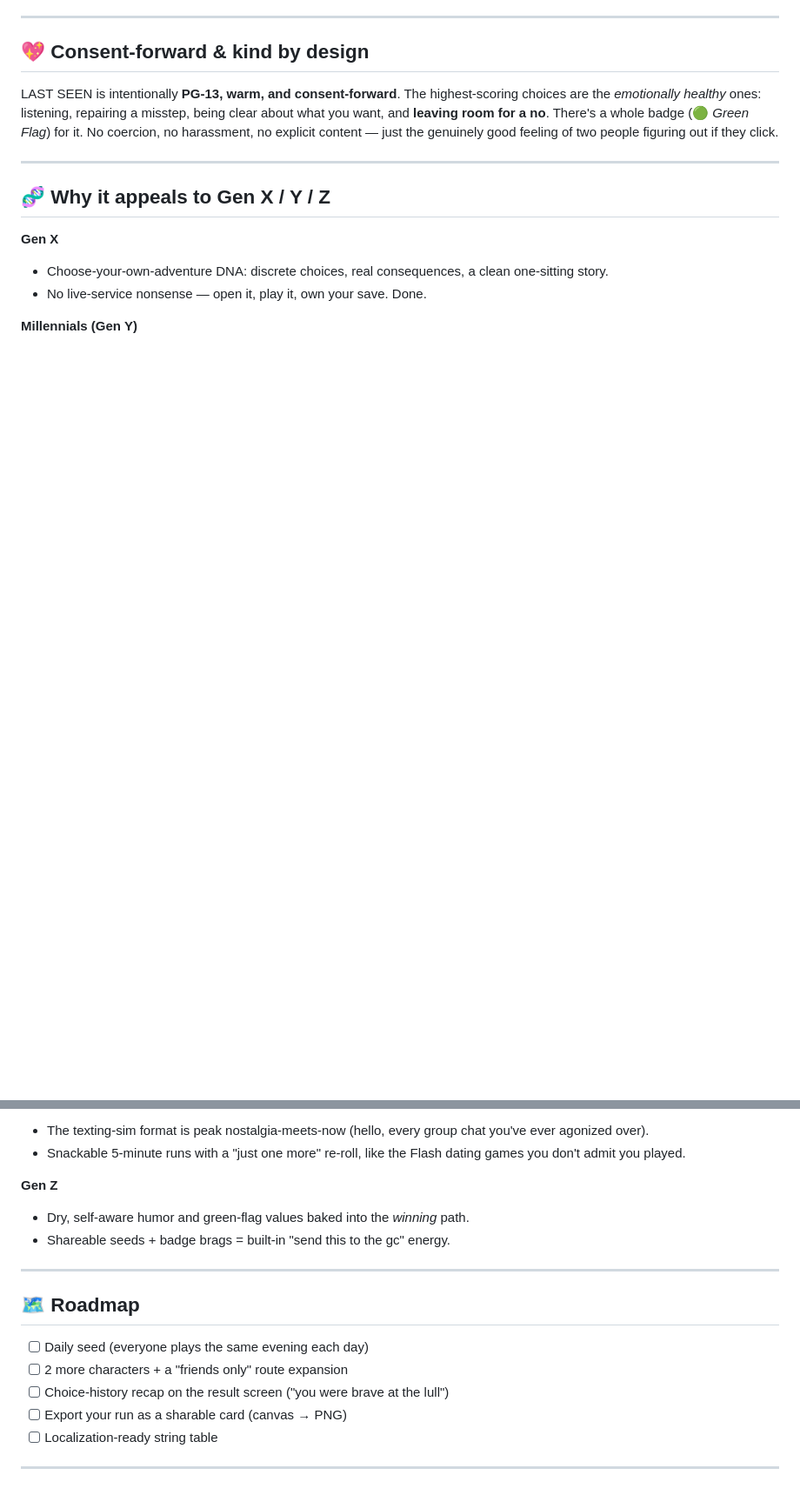
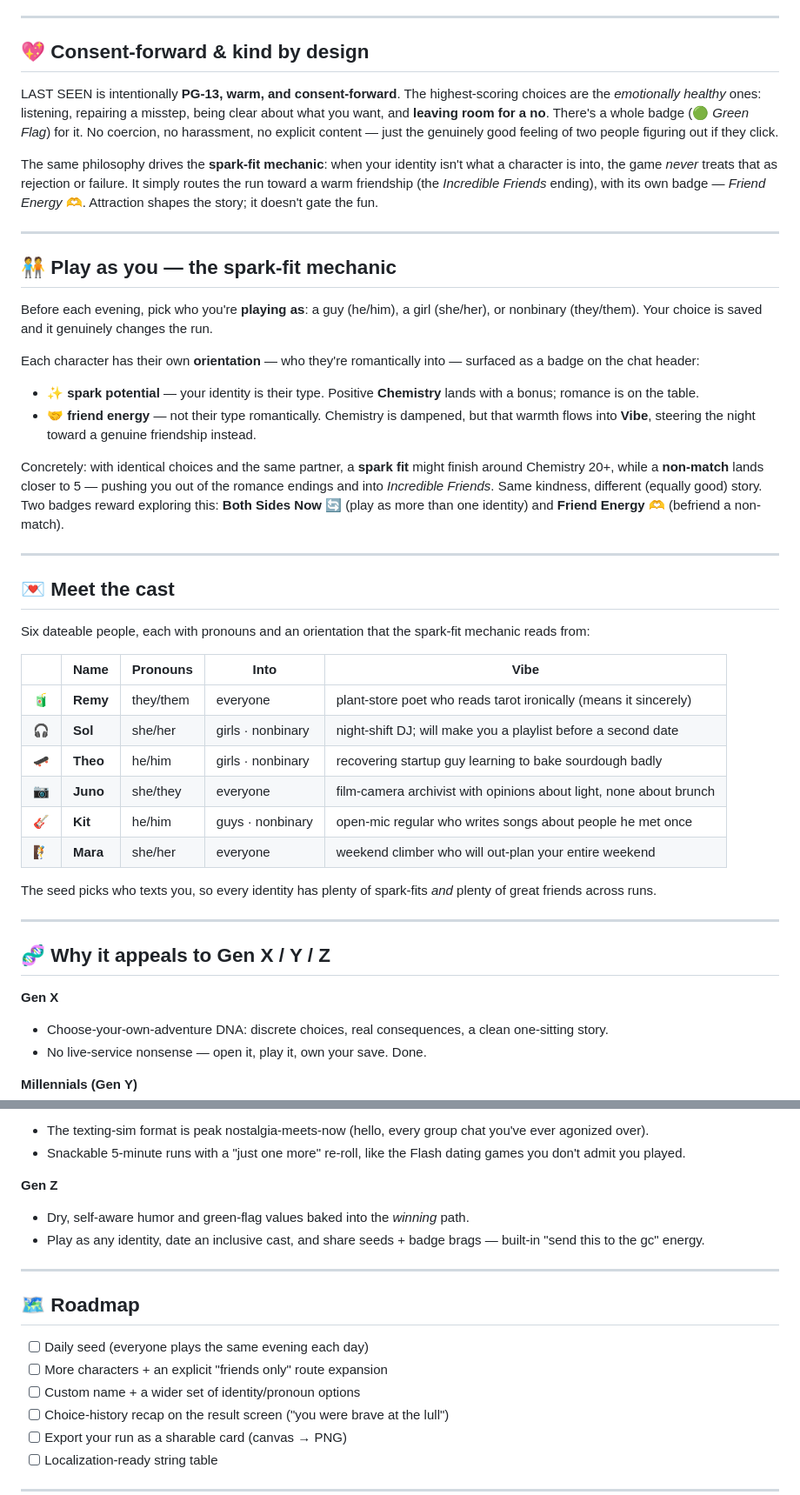
Before and after one commit to dswmlim/last-seen, a Markdown page: docs/README.md, 2 parts joined by grey strips. Shown at 87% size. Drawn GitHub-style; blank space fills up the shorter version.

Commit message:
updated README.md to include new gender option game mechanics
updated README.md to include new gender option game mechanics

```diff
--- a/docs/README.md
+++ b/docs/README.md
@@ -76,6 +76,38 @@ Every control is keyboard-reachable, choices auto-focus, and there are **high-co
 
 LAST SEEN is intentionally **PG-13, warm, and consent-forward**. The highest-scoring choices are the *emotionally healthy* ones: listening, repairing a misstep, being clear about what you want, and **leaving room for a no**. There's a whole badge (🟢 *Green Flag*) for it. No coercion, no harassment, no explicit content — just the genuinely good feeling of two people figuring out if they click.
 
+The same philosophy drives the **spark-fit mechanic**: when your identity isn't what a character is into, the game *never* treats that as rejection or failure. It simply routes the run toward a warm friendship (the *Incredible Friends* ending), with its own badge — *Friend Energy* 🫶. Attraction shapes the story; it doesn't gate the fun.
+
+---
+
+## 🧑‍🤝‍🧑 Play as you — the spark-fit mechanic
+
+Before each evening, pick who you're **playing as**: a guy (he/him), a girl (she/her), or nonbinary (they/them). Your choice is saved and it genuinely changes the run.
+
+Each character has their own **orientation** — who they're romantically into — surfaced as a badge on the chat header:
+
+- **✨ spark potential** — your identity is their type. Positive **Chemistry** lands with a bonus; romance is on the table.
+- **🤝 friend energy** — not their type romantically. Chemistry is dampened, but that warmth flows into **Vibe**, steering the night toward a genuine friendship instead.
+
+Concretely: with identical choices and the same partner, a **spark fit** might finish around Chemistry 20+, while a **non-match** lands closer to 5 — pushing you out of the romance endings and into *Incredible Friends*. Same kindness, different (equally good) story. Two badges reward exploring this: **Both Sides Now** 🔄 (play as more than one identity) and **Friend Energy** 🫶 (befriend a non-match).
+
+---
+
+## 💌 Meet the cast
+
+Six dateable people, each with pronouns and an orientation that the spark-fit mechanic reads from:
+
+| | Name | Pronouns | Into | Vibe |
+| --- | --- | --- | --- | --- |
+| 🧃 | **Remy** | they/them | everyone | plant-store poet who reads tarot ironically (means it sincerely) |
+| 🎧 | **Sol** | she/her | girls · nonbinary | night-shift DJ; will make you a playlist before a second date |
+| 🛹 | **Theo** | he/him | girls · nonbinary | recovering startup guy learning to bake sourdough badly |
+| 📷 | **Juno** | she/they | everyone | film-camera archivist with opinions about light, none about brunch |
+| 🎸 | **Kit** | he/him | guys · nonbinary | open-mic regular who writes songs about people he met once |
+| 🧗 | **Mara** | she/her | everyone | weekend climber who will out-plan your entire weekend |
+
+The seed picks who texts you, so every identity has plenty of spark-fits *and* plenty of great friends across runs.
+
 ---
 
 ## 🧬 Why it appeals to Gen X / Y / Z
@@ -90,14 +122,15 @@ LAST SEEN is intentionally **PG-13, warm, and consent-forward**. The highest-sco
 
 **Gen Z**
 - Dry, self-aware humor and green-flag values baked into the *winning* path.
-- Shareable seeds + badge brags = built-in "send this to the gc" energy.
+- Play as any identity, date an inclusive cast, and share seeds + badge brags — built-in "send this to the gc" energy.
 
 ---
 
 ## 🗺️ Roadmap
 
 - [ ] Daily seed (everyone plays the same evening each day)
-- [ ] 2 more characters + a "friends only" route expansion
+- [ ] More characters + an explicit "friends only" route expansion
+- [ ] Custom name + a wider set of identity/pronoun options
 - [ ] Choice-history recap on the result screen ("you were brave at the lull")
 - [ ] Export your run as a sharable card (canvas → PNG)
 - [ ] Localization-ready string table
```
Also changed, not shown: other parts of docs/README.md (+4 -3 lines).
